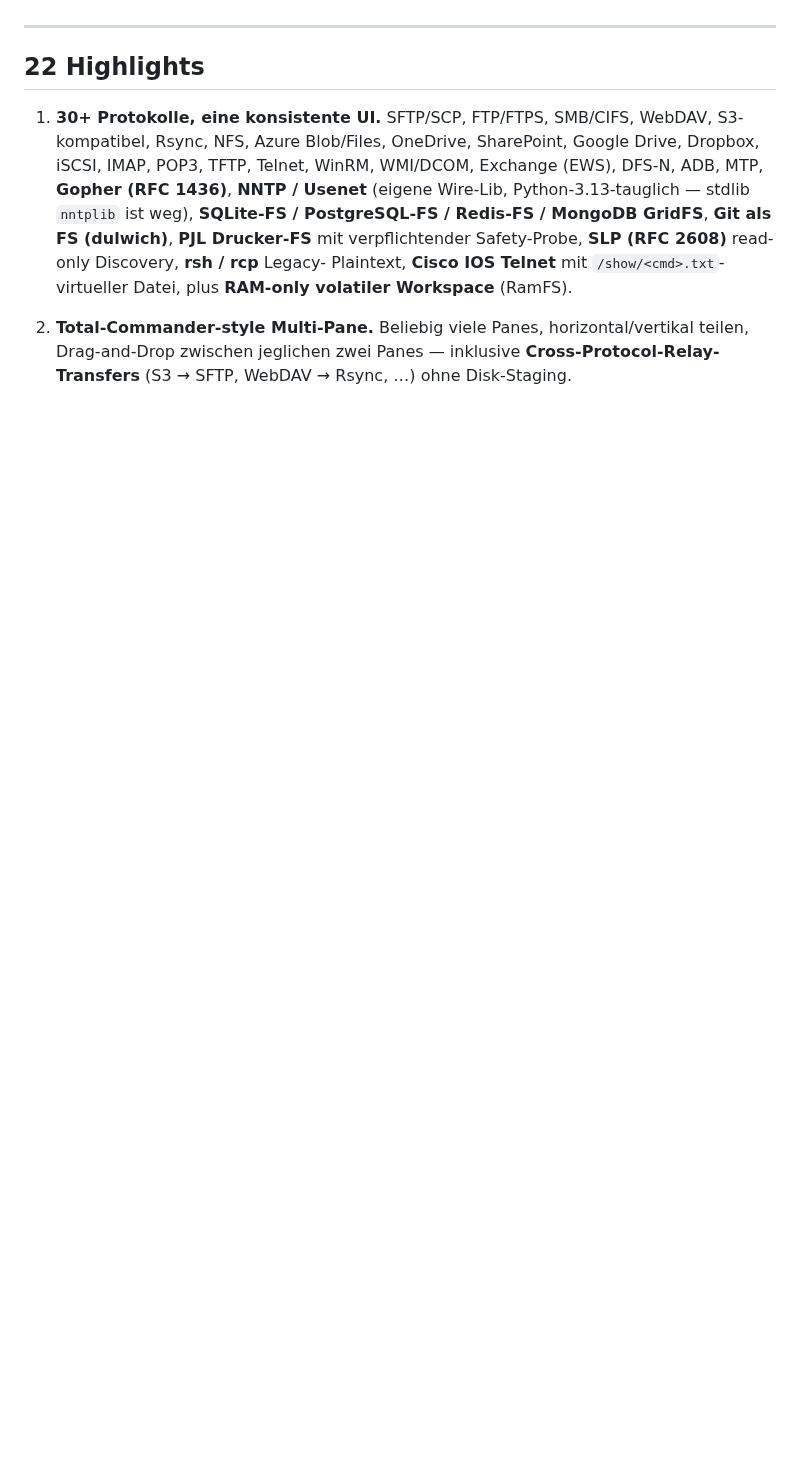
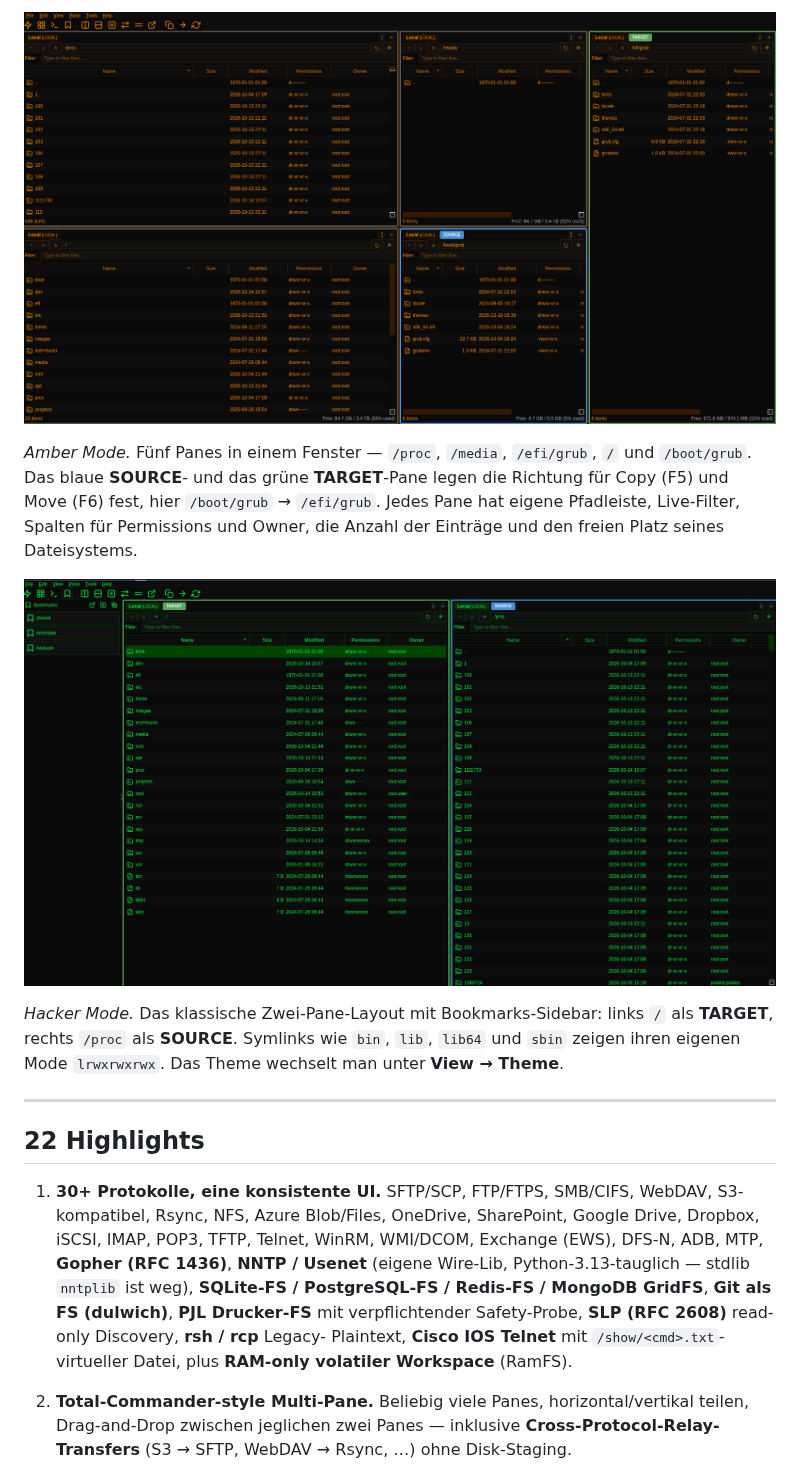
Before and after one commit to c0decave/axross, a Markdown page: README_de.md, the part around one of its changes. Rendered like a GitHub page; pictures changed too: docs/screenshots/amber-five-panes.png (added), docs/screenshots/hacker-dual-pane.png (added); blank space fills up the shorter version.

```diff
--- a/README_de.md
+++ b/README_de.md
@@ -17,3 +31,18 @@ Sprachen: [English](README.md) · **Deutsch** · [Español](README_es.md)
+![Fünf lokale Panes im Amber Mode](docs/screenshots/amber-five-panes.png)
+
+*Amber Mode.* Fünf Panes in einem Fenster — `/proc`, `/media`,
+`/efi/grub`, `/` und `/boot/grub`. Das blaue **SOURCE**- und das grüne
+**TARGET**-Pane legen die Richtung für Copy (F5) und Move (F6) fest, hier
+`/boot/grub` → `/efi/grub`. Jedes Pane hat eigene Pfadleiste,
+Live-Filter, Spalten für Permissions und Owner, die Anzahl der Einträge
+und den freien Platz seines Dateisystems.
+
+![Zwei Panes und die Bookmarks-Sidebar im Hacker Mode](docs/screenshots/hacker-dual-pane.png)
+
+*Hacker Mode.* Das klassische Zwei-Pane-Layout mit Bookmarks-Sidebar:
+links `/` als **TARGET**, rechts `/proc` als **SOURCE**. Symlinks wie
+`bin`, `lib`, `lib64` und `sbin` zeigen ihren eigenen Mode
+`lrwxrwxrwx`. Das Theme wechselt man unter **View → Theme**.
 
 ---
 
```
Also changed, not shown: other parts of README_de.md (+14 -0 lines), README.md (+28 -0 lines), README_es.md (+29 -0 lines), docs/screenshots/modern-connect-dialog.png (added), 6 other files.
